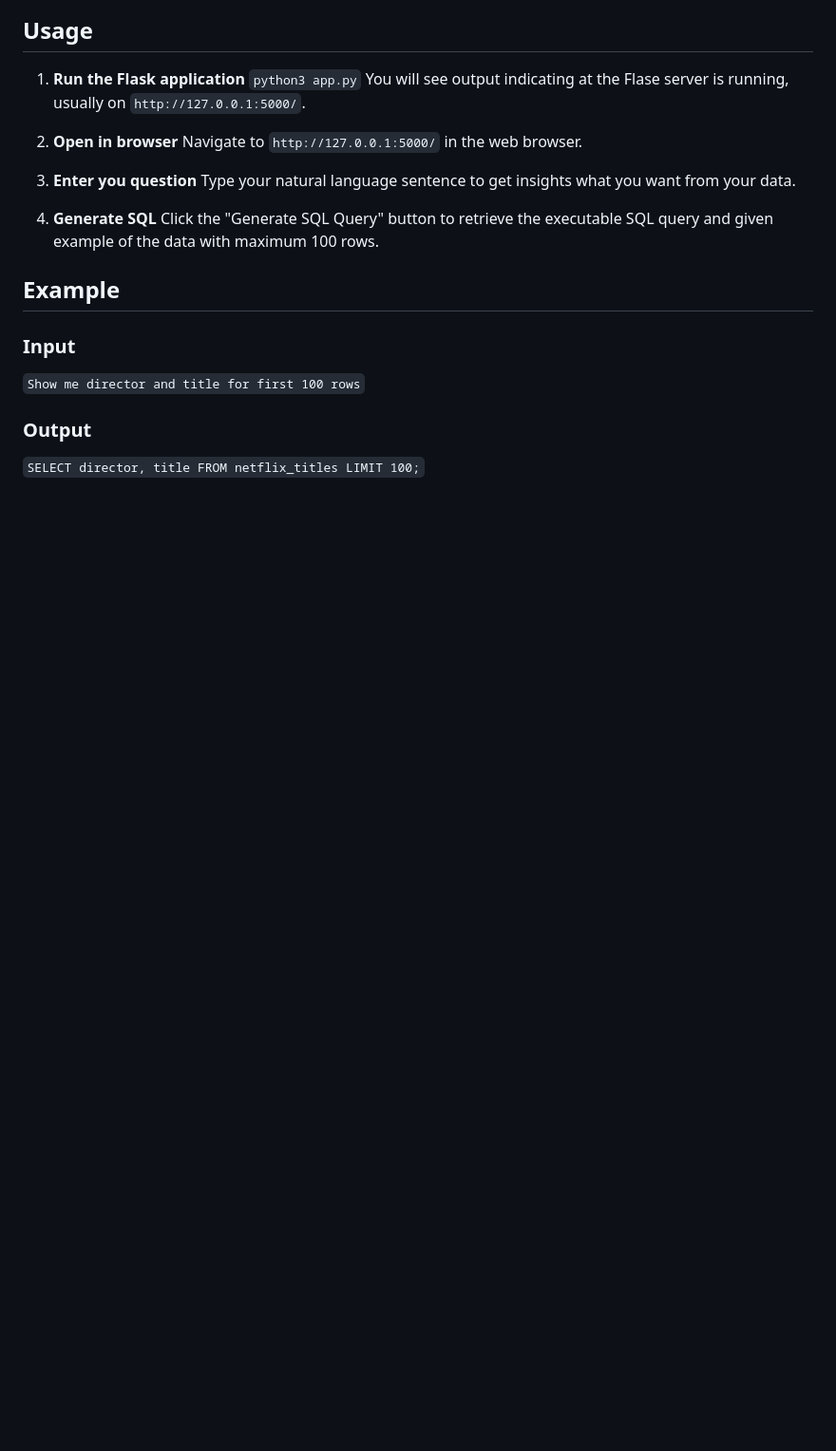
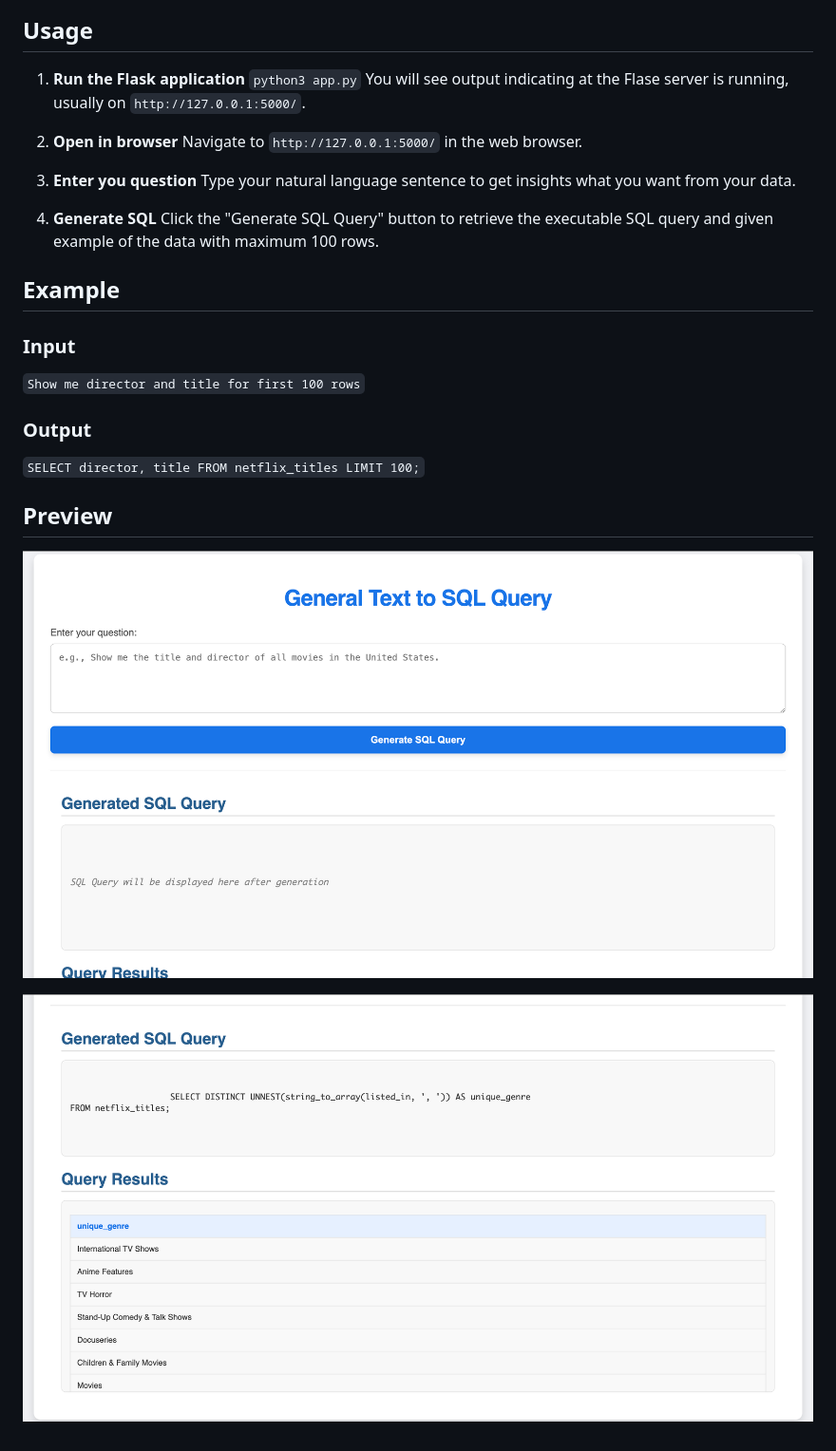
Before and after one commit to Punny2001/SQL-Generator-With-Prompt, a Markdown page: README.md, the part around the change. Shown: that part at 95% size. Rendered like a GitHub page; pictures changed too: assets/web_1.png (added), assets/web_2.png (added); blank space fills up the shorter version.

Commit message:
Update gitignore and readme

```diff
--- a/README.md
+++ b/README.md
@@ -88,3 +88,9 @@ Click the "Generate SQL Query" button to retrieve the executable SQL query and g
 
 ### Output
 `SELECT director, title FROM netflix_titles LIMIT 100;`
+
+## Preview
+
+![web1](assets/web_1.png)
+
+![web2](assets/web_2.png)
```
Also changed, not shown: 1 other file.
